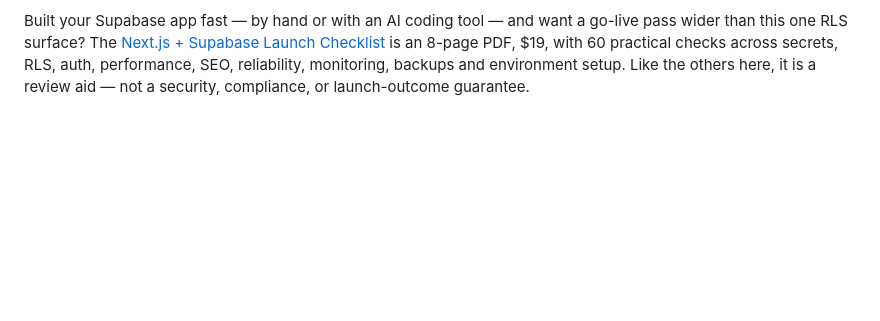
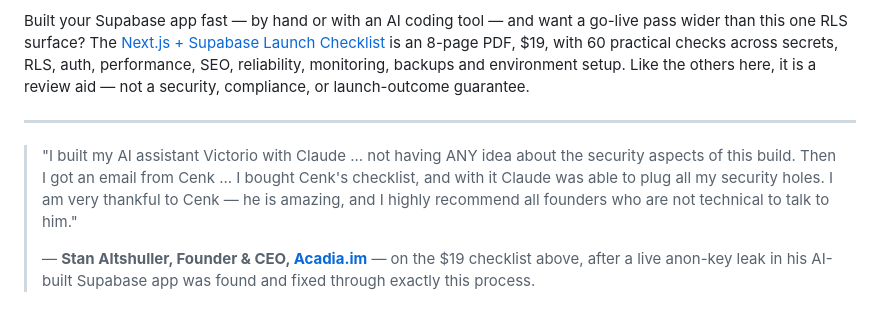
Before and after one commit to cekuu35/supabase-rls-leak-demo, a Markdown page: README.md, the part around the change. Drawn GitHub-style; blank space fills up the shorter version.

Commit message:
docs: add Stan Altshuller (Acadia CEO) testimonial under the $19 checklist
He bought this exact checklist after a live anon-key leak in his AI-built
Supabase app was found and fixed through this process. Placed as closing
social proof for the non-technical / vibe-coder audience.

Co-Authored-By: Claude Opus 4.8 <noreply@anthropic.com>

```diff
--- a/README.md
+++ b/README.md
@@ -239,3 +239,15 @@ is an 8-page PDF, $19, with 60 practical checks across secrets, RLS, auth,
 performance, SEO, reliability, monitoring, backups and environment setup. Like
 the others here, it is a review aid — not a security, compliance, or
 launch-outcome guarantee.
+
+---
+
+> "I built my AI assistant Victorio with Claude ... not having ANY idea about
+> the security aspects of this build. Then I got an email from Cenk ... I bought
+> Cenk's checklist, and with it Claude was able to plug all my security holes. I
+> am very thankful to Cenk — he is amazing, and I highly recommend all founders
+> who are not technical to talk to him."
+>
+> — **Stan Altshuller, Founder & CEO, [Acadia.im](https://www.acadia.im)** — on
+> the $19 checklist above, after a live anon-key leak in his AI-built Supabase
+> app was found and fixed through exactly this process.
```
